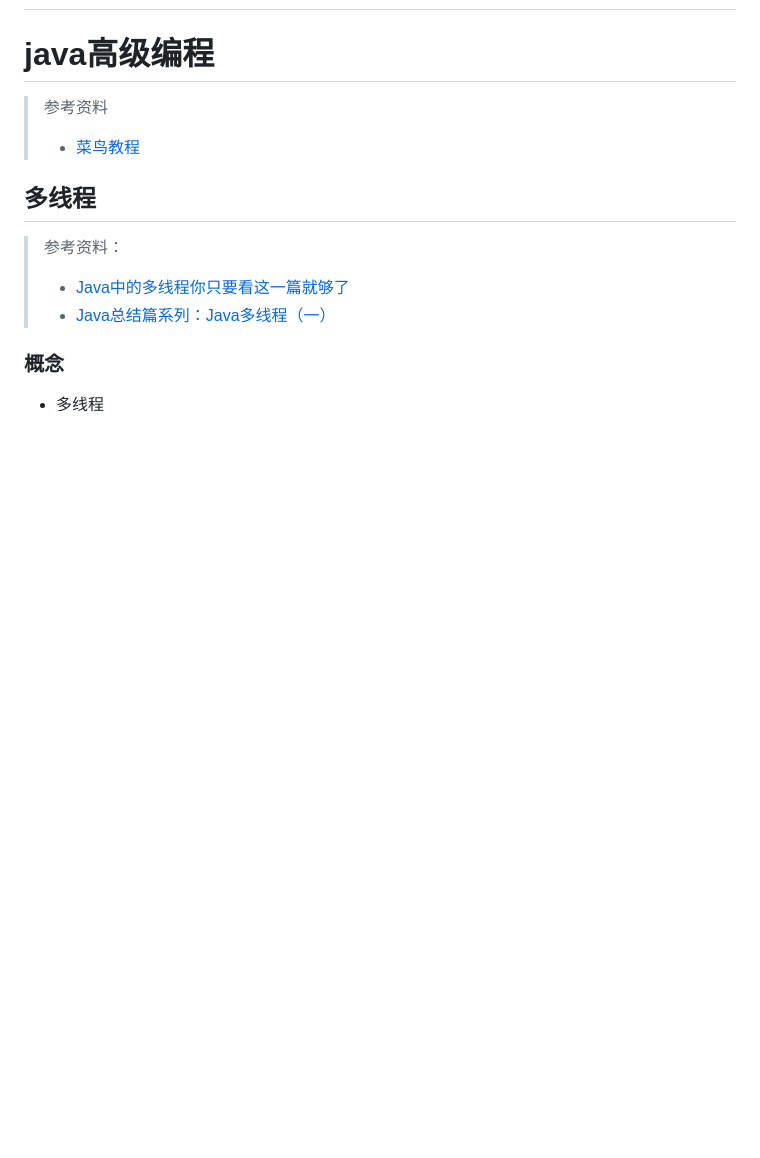
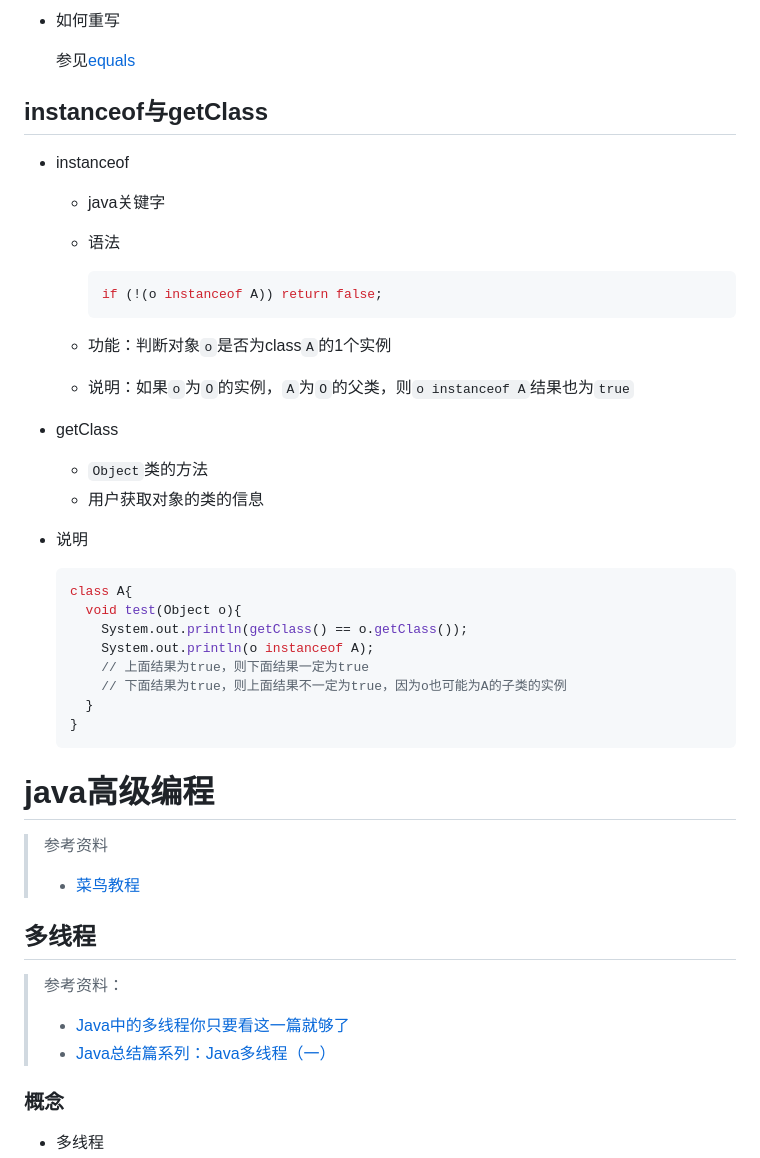
Before and after one commit to Mshuyan/JavaBasic, a Markdown page: javaSE/README.md, the part around one of its changes. Drawn GitHub-style; blank space fills up the shorter version.

````diff
--- a/javaSE/README.md
+++ b/javaSE/README.md
@@ -86,3 +146,40 @@
++ 如何重写
+
+  参见[equals](#equals)
+
+## instanceof与getClass
+
++ instanceof
+
+  + java关键字
+
+  + 语法
+
+    ```java
+    if (!(o instanceof A)) return false;
+    ```
+
+  + 功能：判断对象`o`是否为class`A`的1个实例
+
+  + 说明：如果`o`为`O`的实例，`A`为`O`的父类，则`o instanceof A`结果也为`true`
+
++ getClass
+
+  + `Object`类的方法
+  + 用户获取对象的类的信息
+
++ 说明
+
+  ```java
+  class A{
+    void test(Object o){
+      System.out.println(getClass() == o.getClass());
+      System.out.println(o instanceof A);
+      // 上面结果为true，则下面结果一定为true
+      // 下面结果为true，则上面结果不一定为true，因为o也可能为A的子类的实例
+    }
+  }
+  ```
 
 
 
````
Also changed, not shown: other parts of javaSE/README.md (+109 -1 lines), javaSE/assets/image-20190319162829773.png (added), javaSE/assets/image-20190319162920258.png (added), javaSE/assets/image-20190319214452836.png (added).
